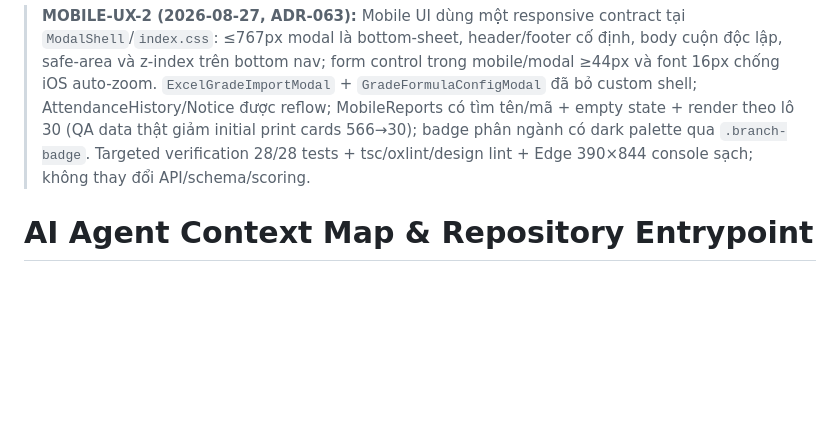
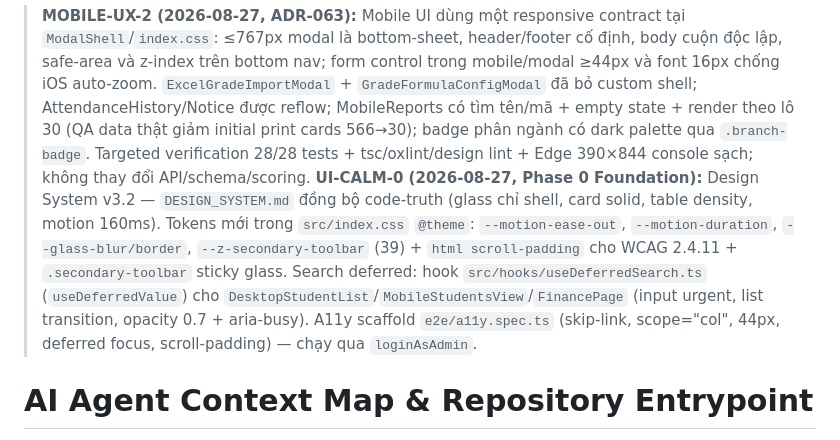
Before and after one commit to billfan157-pixel/TNTTVN, a Markdown page: docs/AI_CONTEXT_MAP.md, the part around the change. Drawn GitHub-style; blank space fills up the shorter version.

```diff
--- a/docs/AI_CONTEXT_MAP.md
+++ b/docs/AI_CONTEXT_MAP.md
@@ -4,6 +4,7 @@
 > Version: 2.5 | Last reviewed: 2026-08-14 | Status: ✅ Current | Prerequisites: none
 
 > **MOBILE-UX-2 (2026-08-27, ADR-063):** Mobile UI dùng một responsive contract tại `ModalShell`/`index.css`: ≤767px modal là bottom-sheet, header/footer cố định, body cuộn độc lập, safe-area và z-index trên bottom nav; form control trong mobile/modal ≥44px và font 16px chống iOS auto-zoom. `ExcelGradeImportModal` + `GradeFormulaConfigModal` đã bỏ custom shell; AttendanceHistory/Notice được reflow; MobileReports có tìm tên/mã + empty state + render theo lô 30 (QA data thật giảm initial print cards 566→30); badge phân ngành có dark palette qua `.branch-badge`. Targeted verification 28/28 tests + tsc/oxlint/design lint + Edge 390×844 console sạch; không thay đổi API/schema/scoring.
+> **UI-CALM-0 (2026-08-27, Phase 0 Foundation):** Design System v3.2 — `DESIGN_SYSTEM.md` đồng bộ code-truth (glass chỉ shell, card solid, table density, motion 160ms). Tokens mới trong `src/index.css` `@theme`: `--motion-ease-out`, `--motion-duration`, `--glass-blur/border`, `--z-secondary-toolbar` (39) + `html scroll-padding` cho WCAG 2.4.11 + `.secondary-toolbar` sticky glass. Search deferred: hook `src/hooks/useDeferredSearch.ts` (`useDeferredValue`) cho `DesktopStudentList`/`MobileStudentsView`/`FinancePage` (input urgent, list transition, opacity 0.7 + aria-busy). A11y scaffold `e2e/a11y.spec.ts` (skip-link, scope="col", 44px, deferred focus, scroll-padding) — chạy qua `loginAsAdmin`.
 # AI Agent Context Map & Repository Entrypoint
 
 > Canonical Single Source of Truth (SSOT) entrypoint for LLM-assisted pair programming agents.
```
Also changed, not shown: docs/03_DESIGN_SYSTEM.md (+15 -2 lines).
